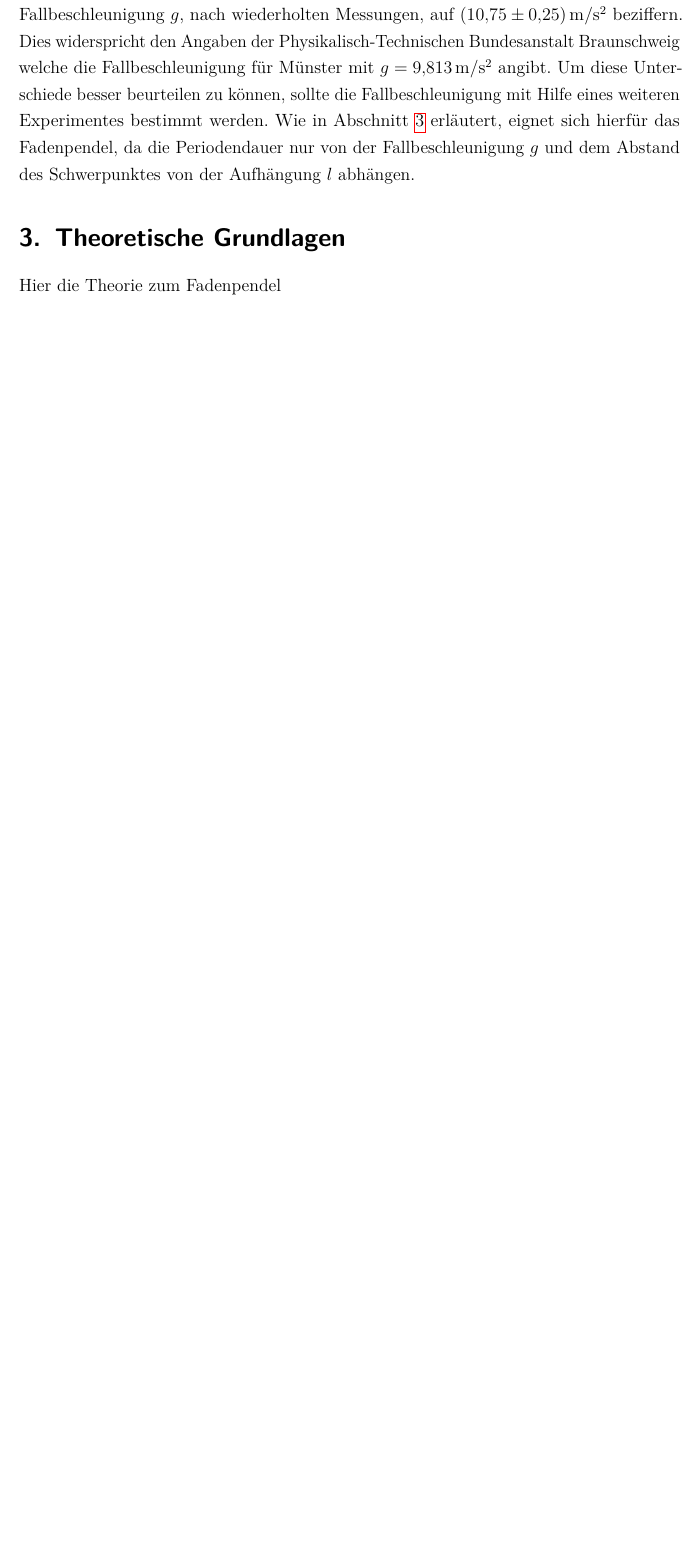
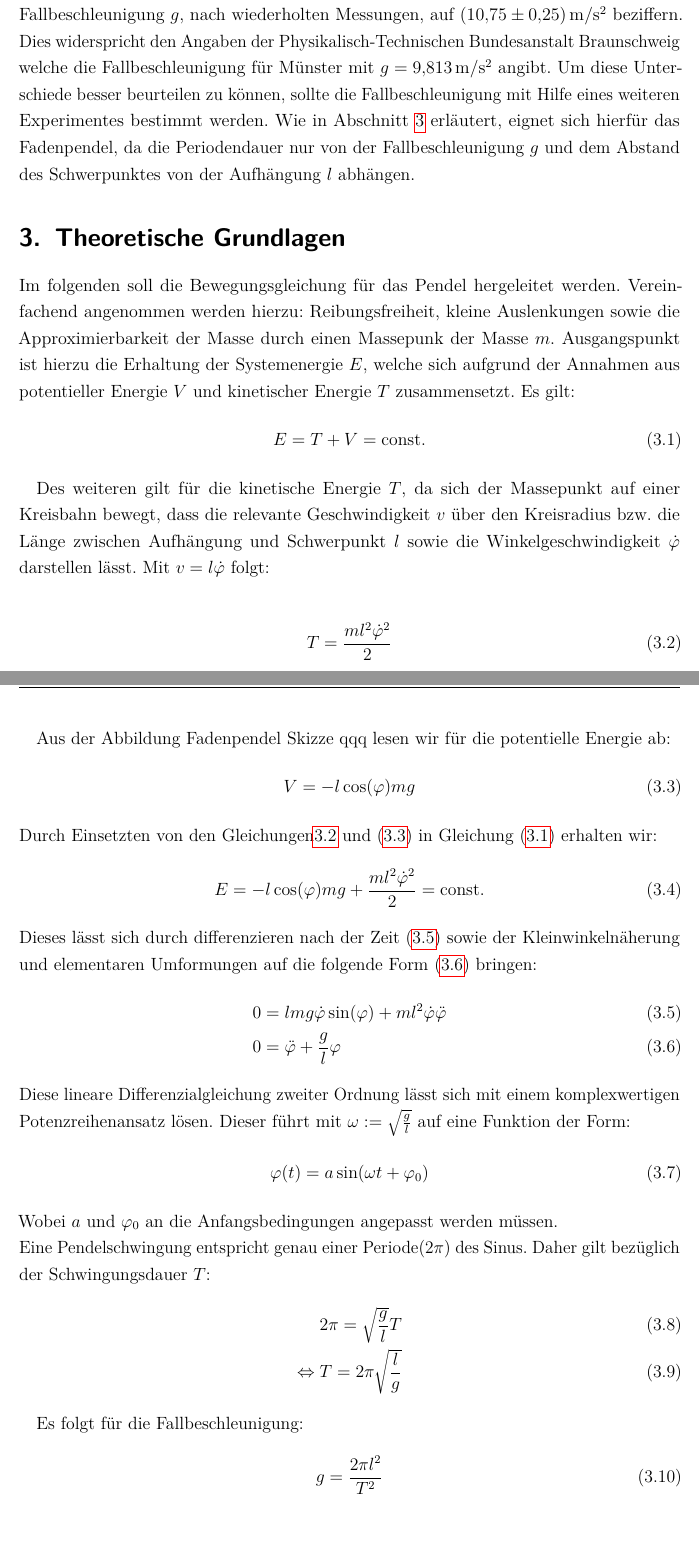
Before and after one commit to Hawighorst/protokoll, a LaTeX document (ProtokollS2/protokoll.tex, which reads ProtokollS2/tex/11_Theorie.tex): part of page 3 of 5 before the commit and two parts of pages 3 and 4 of 7 after it, the two joined at a grey line, cut so that both start at the same text, the shorter picture padded with empty space. Compiled offline with pdfLaTeX.

Commit message:
Theorie A

```diff
--- a/ProtokollS2/tex/11_Theorie.tex
+++ b/ProtokollS2/tex/11_Theorie.tex
@@ -1,5 +1,49 @@
 \section{Theoretische Grundlagen}
 \label{theorie}
 
+Im folgenden soll die Bewegungsgleichung für das Pendel hergeleitet werden. Vereinfachend angenommen werden hierzu: Reibungsfreiheit, kleine Auslenkungen sowie die Approximierbarkeit der Masse durch einen Massepunk der Masse $m$.
+Ausgangspunkt ist hierzu die Erhaltung der Systemenergie $E$, welche sich aufgrund der Annahmen aus potentieller Energie $V$ und kinetischer Energie $T$ zusammensetzt. Es gilt:
+\begin{align}
+E=T+V=\textrm{const.}
+\label{energie}
+\end{align}
 
-Hier die Theorie zum Fadenpendel
+Des weiteren gilt für die kinetische Energie $T$, da sich der Massepunkt auf einer Kreisbahn bewegt, dass die relevante Geschwindigkeit $v$ über den Kreisradius bzw. die Länge zwischen Aufhängung und Schwerpunkt $l$ sowie die Winkelgeschwindigkeit $\dot{\varphi}$ darstellen lässt. Mit $v=l\dot{\varphi}$ folgt:
+
+\begin{align}
+T&=\frac{ml^2\dot{\varphi}^2}{2}
+\label{kin}
+\end{align}
+
+Aus der Abbildung Fadenpendel Skizze qqq lesen wir für die potentielle Energie ab:
+\begin{align}
+V&=-l \cos (\varphi) m g
+\label{pot}
+\end{align}
+Durch Einsetzten von den Gleichungen\ref{kin} und \cref{pot} in Gleichung \cref{energie} erhalten wir:
+\begin{align}
+E&=-l \cos (\varphi) m g +\frac{ml^2\dot{\varphi}^2}{2}=\textrm{const.}
+\end{align}
+Dieses lässt sich durch differenzieren nach der Zeit \cref{dt} sowie der Kleinwinkelnäherung und elementaren Umformungen auf die folgende Form \cref{diffgl} bringen:
+\begin{align}
+	0&=lmg \dot{\varphi}\sin (\varphi) +ml^2 \dot{\varphi} \ddot{\varphi}
+	\label{dt} \\
+	0&=\ddot{\varphi}+\frac{g}{l} \varphi
+	\label{diffgl}
+\end{align}
+Diese lineare Differenzialgleichung zweiter Ordnung lässt sich mit einem komplexwertigen Potenzreihenansatz lösen. Dieser führt mit $\omega:=\sqrt{\frac{g}{l}}$ auf eine Funktion der Form:
+\begin{align}
+\varphi(t)=a \sin (\omega t + \varphi_0)
+\end{align}
+Wobei $a$ und $\varphi_0$ an die Anfangsbedingungen angepasst werden müssen.\\
+Eine Pendelschwingung entspricht genau einer Periode($2\pi$) des Sinus. Daher gilt bezüglich der Schwingungsdauer $T$:
+\begin{align}
+	2\pi = \sqrt{\frac{g}{l}} T \\
+	\Leftrightarrow T= 2 \pi \sqrt{\frac{l}{g}}
+\end{align}
+
+Es folgt für die Fallbeschleunigung:
+\begin{align}
+g=\frac{2 \pi l^2}{T^2}
+\label{bestg}
+\end{align}\\
```
Also changed, not shown: ProtokollS2/tex/13_Ergebnisse.tex (+1 -1 lines), ProtokollS2/protokoll.pdf, ProtokollS2/tex/11_Theorie.tex (8 more changed lines), 4 other files.
